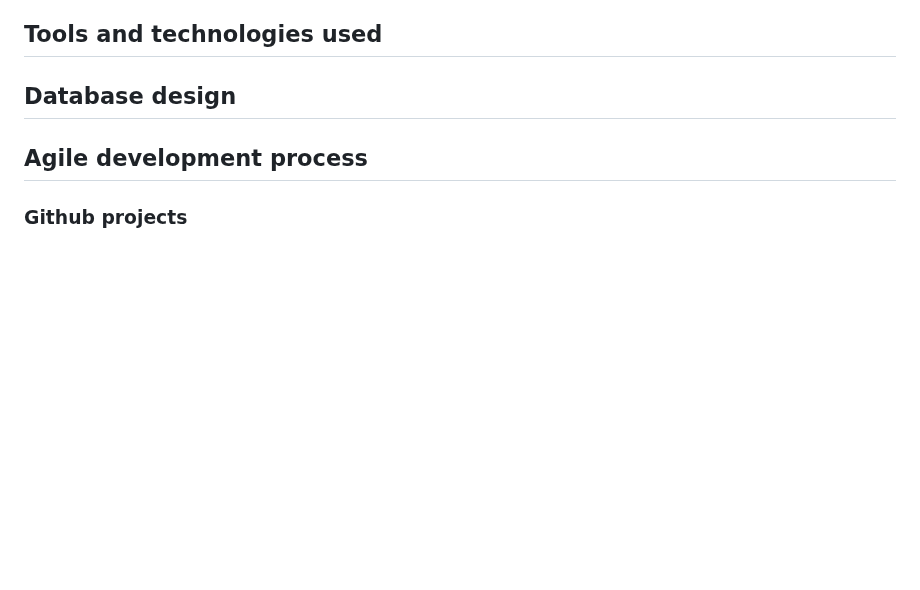
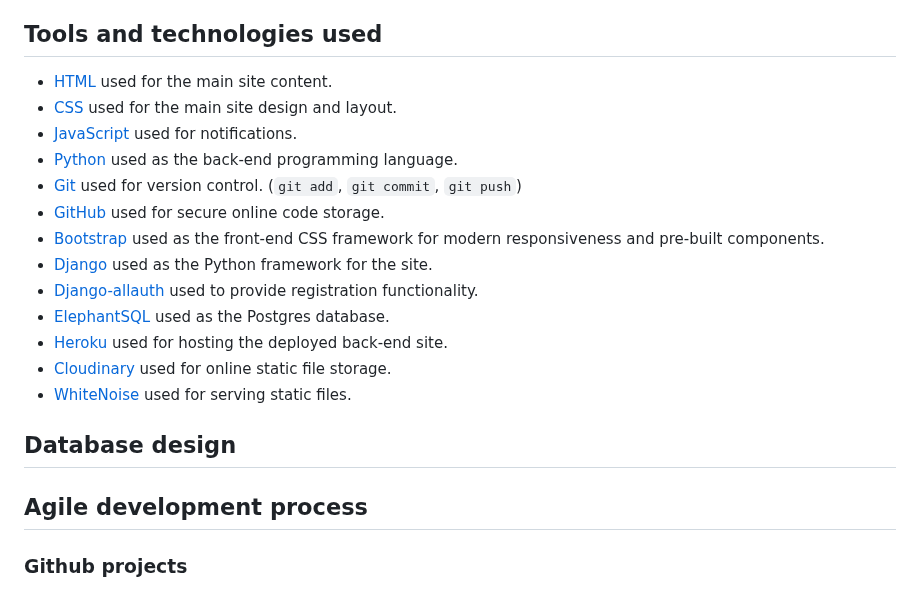
Before and after one commit to brindle5/recipe_collection, a Markdown page: README.md, the part around the change. Rendered like a GitHub page; blank space fills up the shorter version.

Commit message:
Add tools and technologies section to readme.

```diff
--- a/README.md
+++ b/README.md
@@ -63,6 +63,21 @@ There are a number of features which could be added to expand on the site and gi
 •	The ability to follow popular recipe builders.
 
 ## Tools and technologies used
+
+- [HTML](https://en.wikipedia.org/wiki/HTML) used for the main site content.
+- [CSS](https://en.wikipedia.org/wiki/CSS) used for the main site design and layout.
+- [JavaScript](https://www.javascript.com) used for notifications.
+- [Python](https://www.python.org) used as the back-end programming language.
+- [Git](https://git-scm.com) used for version control. (`git add`, `git commit`, `git push`)
+- [GitHub](https://github.com) used for secure online code storage.
+- [Bootstrap](https://getbootstrap.com) used as the front-end CSS framework for modern responsiveness and pre-built components.
+- [Django](https://www.djangoproject.com) used as the Python framework for the site.
+- [Django-allauth](https://django-allauth.readthedocs.io/en/latest/) used to provide registration functionality.
+- [ElephantSQL](https://www.elephantsql.com) used as the Postgres database.
+- [Heroku](https://www.heroku.com) used for hosting the deployed back-end site.
+- [Cloudinary](https://cloudinary.com) used for online static file storage.
+- [WhiteNoise](https://whitenoise.readthedocs.io/en/latest/) used for serving static files.
+
 
 ## Database design
 
```
